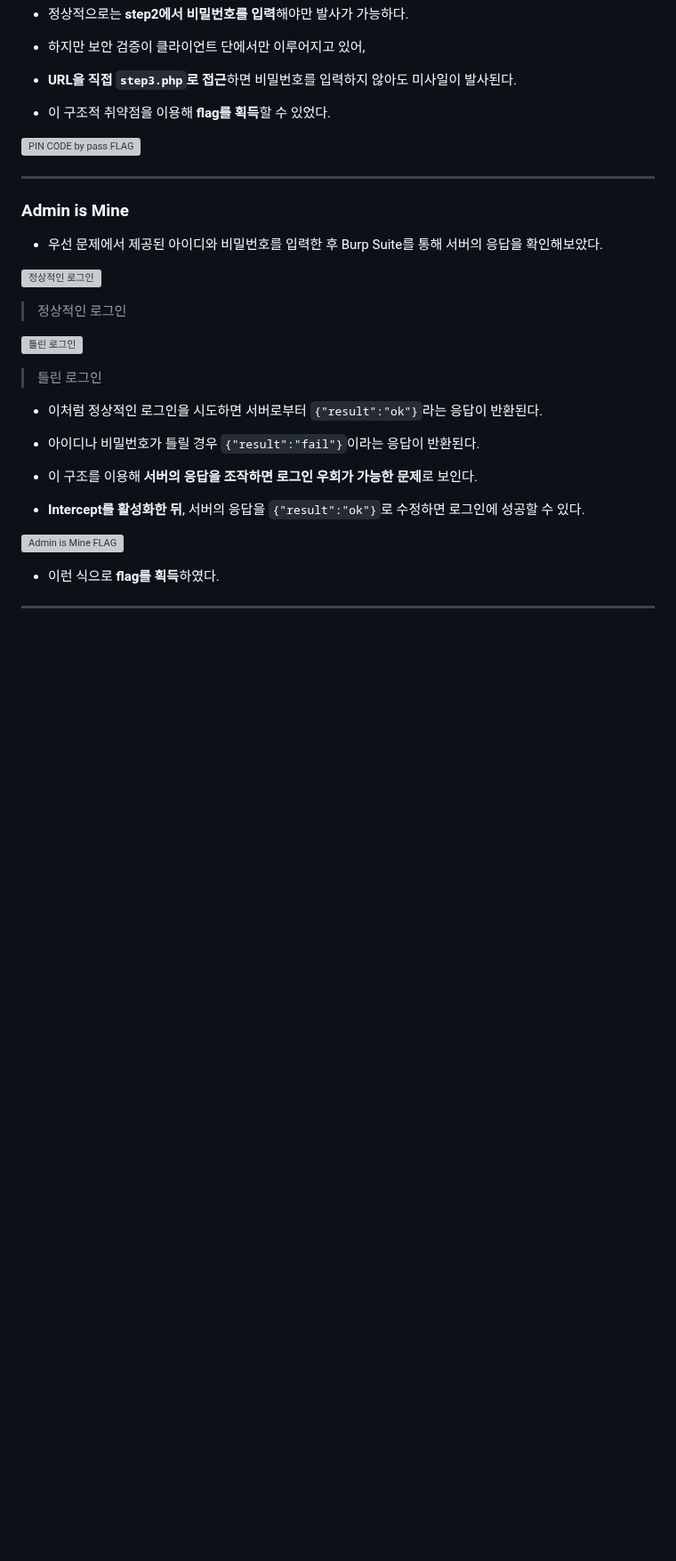
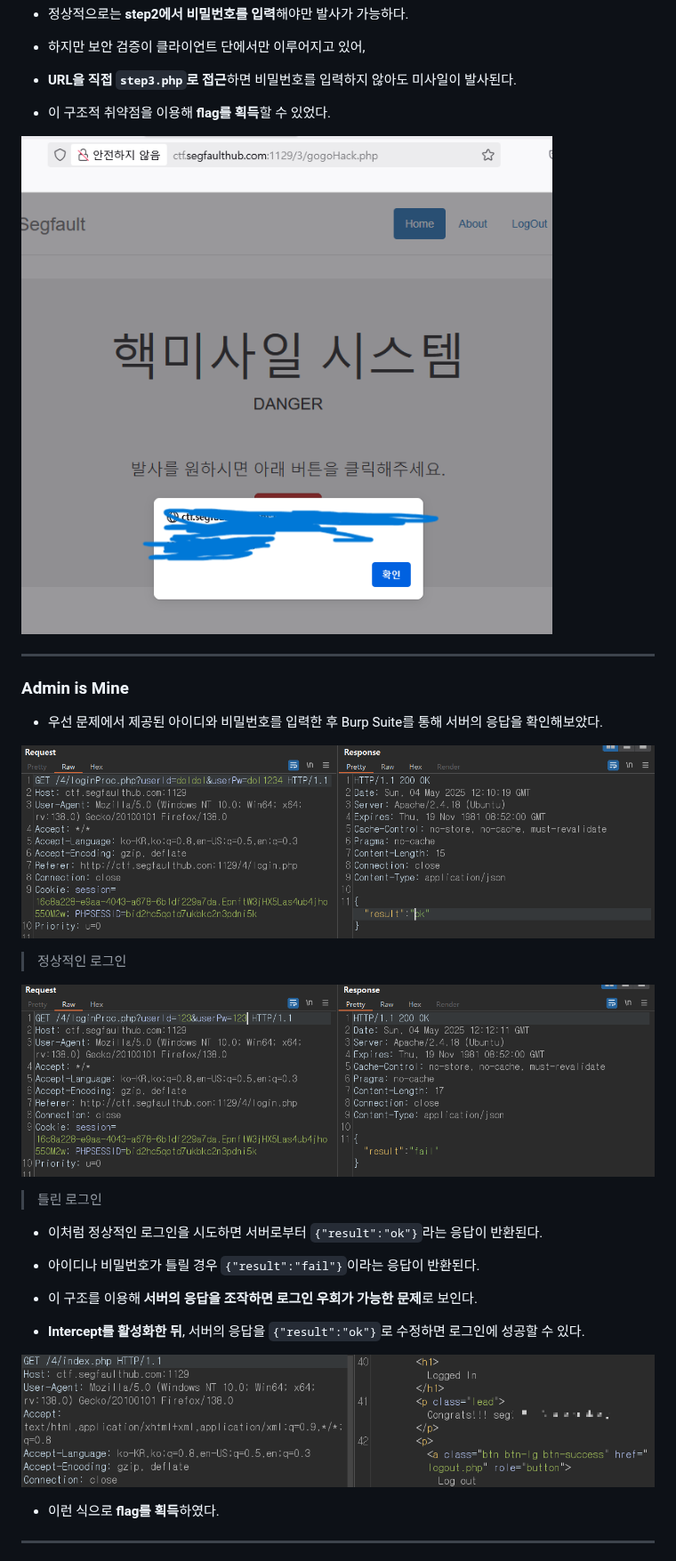
Before and after one commit to codename-123/web-hacking-study, a Markdown page: 05_week/README.md, the part around one of its changes. Shown at 89% size. Rendered like a GitHub page; blank space fills up the shorter version; grey boxes are pictures that could not be loaded.

```diff
--- a/05_week/README.md
+++ b/05_week/README.md
@@ -19,7 +19,7 @@
 - **URL을 직접 `step3.php`로 접근**하면 비밀번호를 입력하지 않아도 미사일이 발사된다.
 - 이 구조적 취약점을 이용해 **flag를 획득**할 수 있었다.
 
-![PIN CODE by pass FLAG](.screenshots/pin_code_by_pass.png)
+![PIN CODE by pass FLAG](./screenshots/pin_code_by_pass.png)
 
 ---
 
@@ -27,11 +27,11 @@
 
 - 우선 문제에서 제공된 아이디와 비밀번호를 입력한 후 Burp Suite를 통해 서버의 응답을 확인해보았다.
 
-![정상적인 로그인](.screenshots/success_login.png)
+![정상적인 로그인](./screenshots/success_login.png)
 
 > 정상적인 로그인
 
-![틀린 로그인](.screenshots/fall_login.png)
+![틀린 로그인](./screenshots/fall_login.png)
 
 > 틀린 로그인
 
@@ -41,7 +41,7 @@
 - 이 구조를 이용해 **서버의 응답을 조작하면 로그인 우회가 가능한 문제**로 보인다.
 - **Intercept를 활성화한 뒤**, 서버의 응답을 `{"result":"ok"}`로 수정하면 로그인에 성공할 수 있다.
 
-![Admin is Mine FLAG](.screenshots/server_deceive.png)
+![Admin is Mine FLAG](./screenshots/server_deceive.png)
 
 - 이런 식으로 **flag를 획득**하였다.
 
```
Also changed, not shown: other parts of 05_week/README.md (+9 -9 lines).
